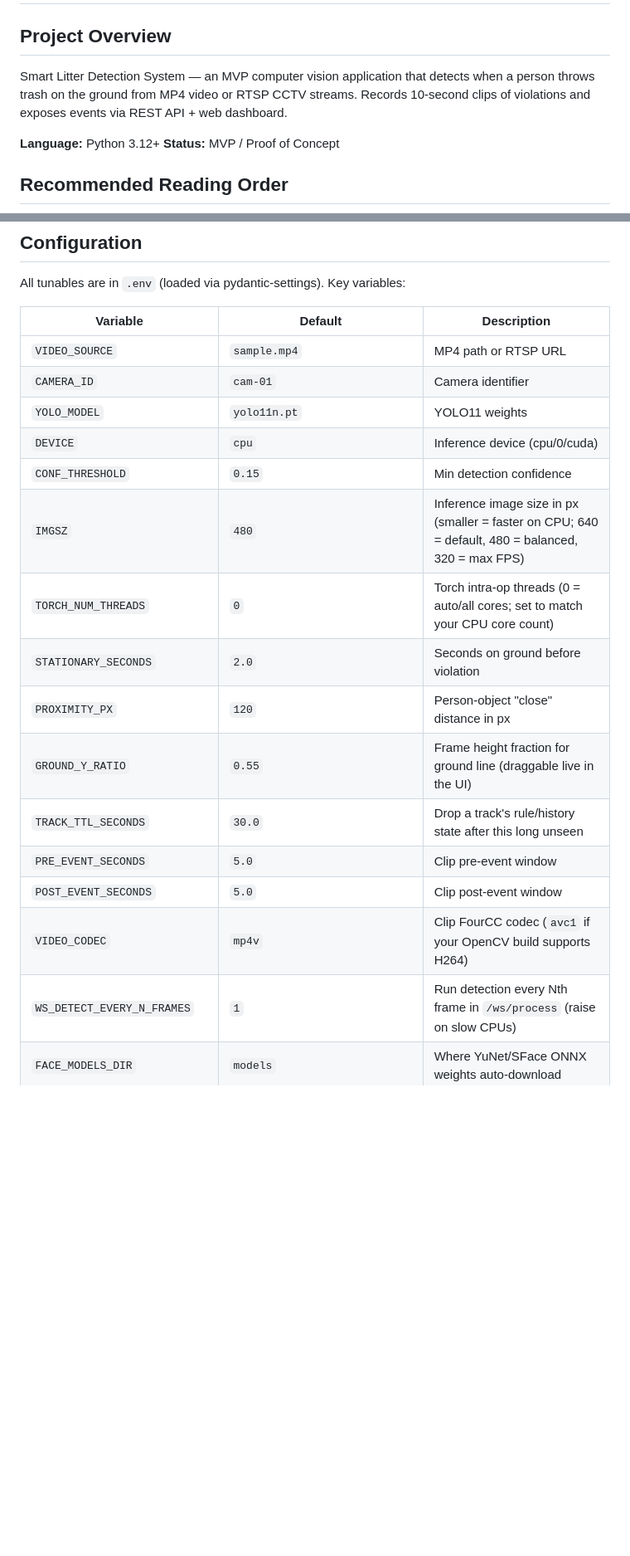
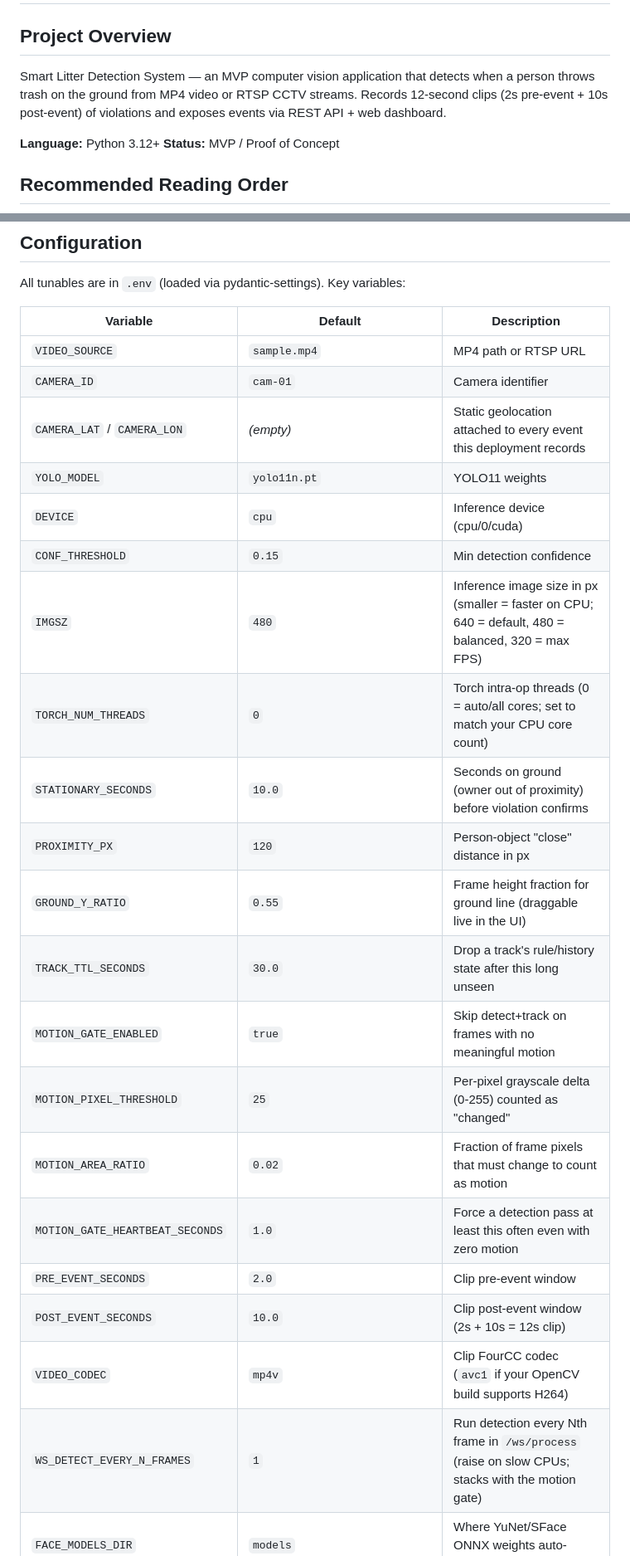
Before and after one commit to DilyorbekAbdujabborov/smart-linter, a Markdown page: CLAUDE.md, 2 parts joined by grey strips. Shown at 83% size. Rendered like a GitHub page; blank space fills up the shorter version.

```diff
--- a/CLAUDE.md
+++ b/CLAUDE.md
@@ -2,7 +2,7 @@
 
 ## Project Overview
 
-Smart Litter Detection System — an MVP computer vision application that detects when a person throws trash on the ground from MP4 video or RTSP CCTV streams. Records 10-second clips of violations and exposes events via REST API + web dashboard.
+Smart Litter Detection System — an MVP computer vision application that detects when a person throws trash on the ground from MP4 video or RTSP CCTV streams. Records 12-second clips (2s pre-event + 10s post-event) of violations and exposes events via REST API + web dashboard.
 
 **Language:** Python 3.12+
 **Status:** MVP / Proof of Concept
@@ -130,19 +132,24 @@ All tunables are in `.env` (loaded via pydantic-settings). Key variables:
 |----------|---------|-------------|
 | `VIDEO_SOURCE` | `sample.mp4` | MP4 path or RTSP URL |
 | `CAMERA_ID` | `cam-01` | Camera identifier |
+| `CAMERA_LAT` / `CAMERA_LON` | _(empty)_ | Static geolocation attached to every event this deployment records |
 | `YOLO_MODEL` | `yolo11n.pt` | YOLO11 weights |
 | `DEVICE` | `cpu` | Inference device (cpu/0/cuda) |
 | `CONF_THRESHOLD` | `0.15` | Min detection confidence |
 | `IMGSZ` | `480` | Inference image size in px (smaller = faster on CPU; 640 = default, 480 = balanced, 320 = max FPS) |
 | `TORCH_NUM_THREADS` | `0` | Torch intra-op threads (0 = auto/all cores; set to match your CPU core count) |
-| `STATIONARY_SECONDS` | `2.0` | Seconds on ground before violation |
+| `STATIONARY_SECONDS` | `10.0` | Seconds on ground (owner out of proximity) before violation confirms |
 | `PROXIMITY_PX` | `120` | Person-object "close" distance in px |
 | `GROUND_Y_RATIO` | `0.55` | Frame height fraction for ground line (draggable live in the UI) |
 | `TRACK_TTL_SECONDS` | `30.0` | Drop a track's rule/history state after this long unseen |
-| `PRE_EVENT_SECONDS` | `5.0` | Clip pre-event window |
-| `POST_EVENT_SECONDS` | `5.0` | Clip post-event window |
+| `MOTION_GATE_ENABLED` | `true` | Skip detect+track on frames with no meaningful motion |
+| `MOTION_PIXEL_THRESHOLD` | `25` | Per-pixel grayscale delta (0-255) counted as "changed" |
+| `MOTION_AREA_RATIO` | `0.02` | Fraction of frame pixels that must change to count as motion |
+| `MOTION_GATE_HEARTBEAT_SECONDS` | `1.0` | Force a detection pass at least this often even with zero motion |
+| `PRE_EVENT_SECONDS` | `2.0` | Clip pre-event window |
+| `POST_EVENT_SECONDS` | `10.0` | Clip post-event window (2s + 10s = 12s clip) |
 | `VIDEO_CODEC` | `mp4v` | Clip FourCC codec (`avc1` if your OpenCV build supports H264) |
-| `WS_DETECT_EVERY_N_FRAMES` | `1` | Run detection every Nth frame in `/ws/process` (raise on slow CPUs) |
+| `WS_DETECT_EVERY_N_FRAMES` | `1` | Run detection every Nth frame in `/ws/process` (raise on slow CPUs; stacks with the motion gate) |
 | `FACE_MODELS_DIR` | `models` | Where YuNet/SFace ONNX weights auto-download |
 | `FACE_MATCH_THRESHOLD` | `0.363` | Cosine-similarity threshold for a face match |
 | `PEOPLE_DIR` | `people` | Enrolled people's reference photos |
```
Also changed, not shown: other parts of CLAUDE.md (+14 -6 lines).
